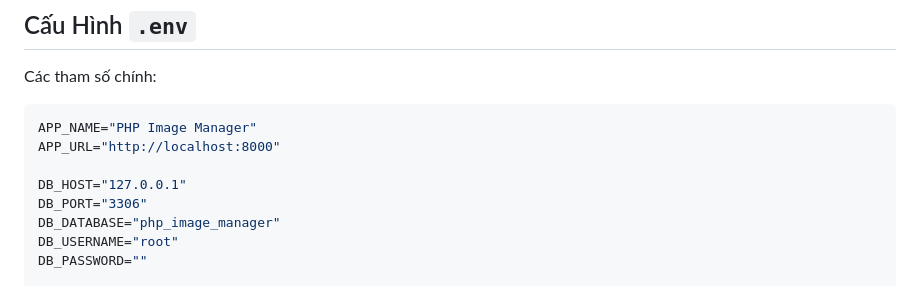
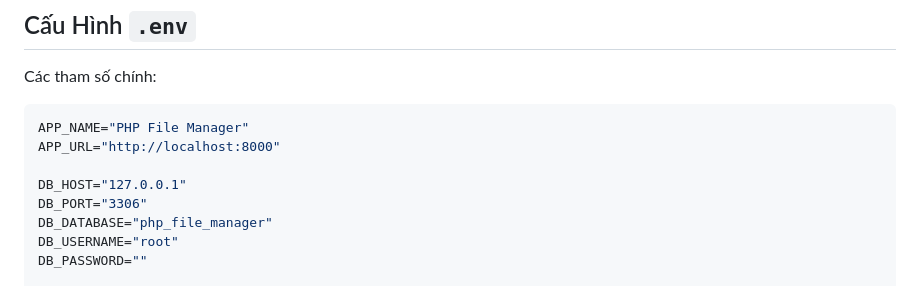
Before and after one commit to nttu307/php-file-manager, a Markdown page: README.md, the part around the change. GitHub-like rendering.

````diff
--- a/README.md
+++ b/README.md
@@ -134,12 +134,12 @@ TRASH_RETENTION_DAYS="7"
 Các tham số chính:
 
 ```env
-APP_NAME="PHP Image Manager"
+APP_NAME="PHP File Manager"
 APP_URL="http://localhost:8000"
 
 DB_HOST="127.0.0.1"
 DB_PORT="3306"
-DB_DATABASE="php_image_manager"
+DB_DATABASE="php_file_manager"
 DB_USERNAME="root"
 DB_PASSWORD=""
 
````
